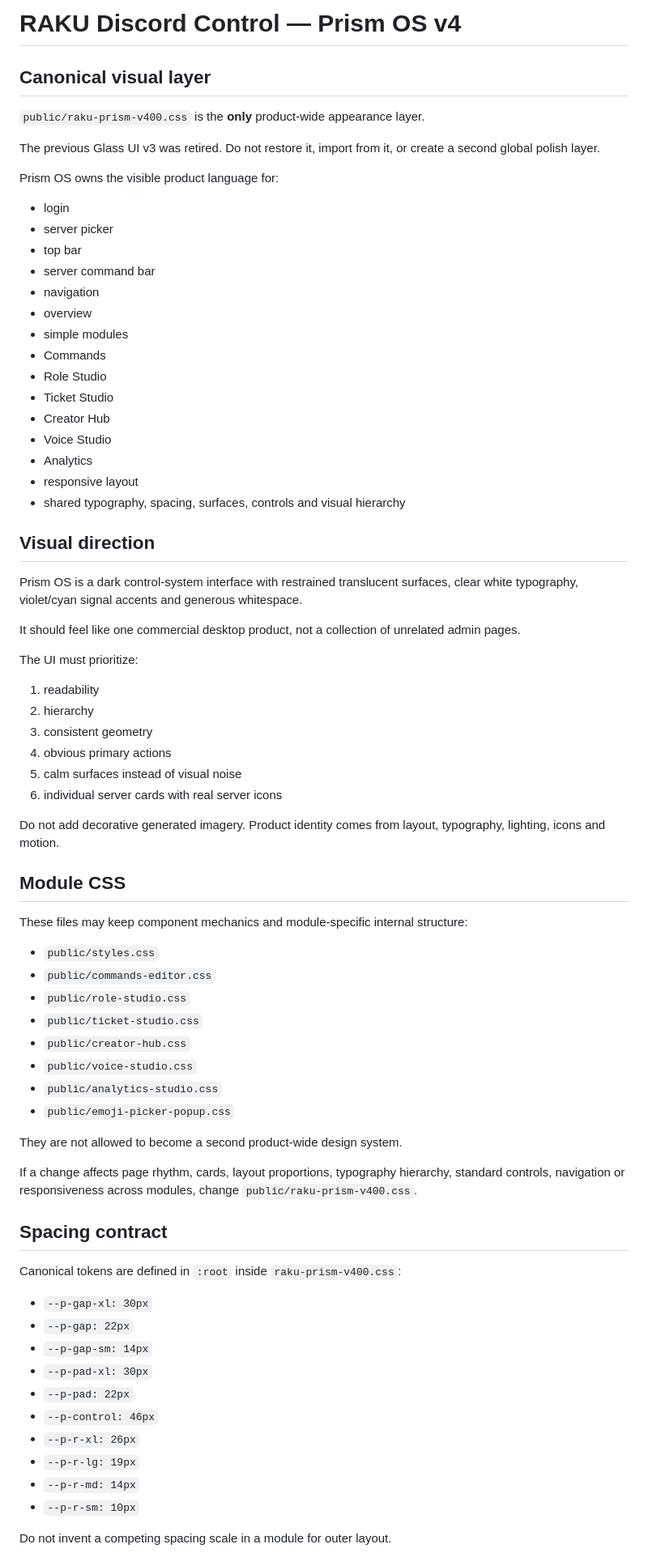
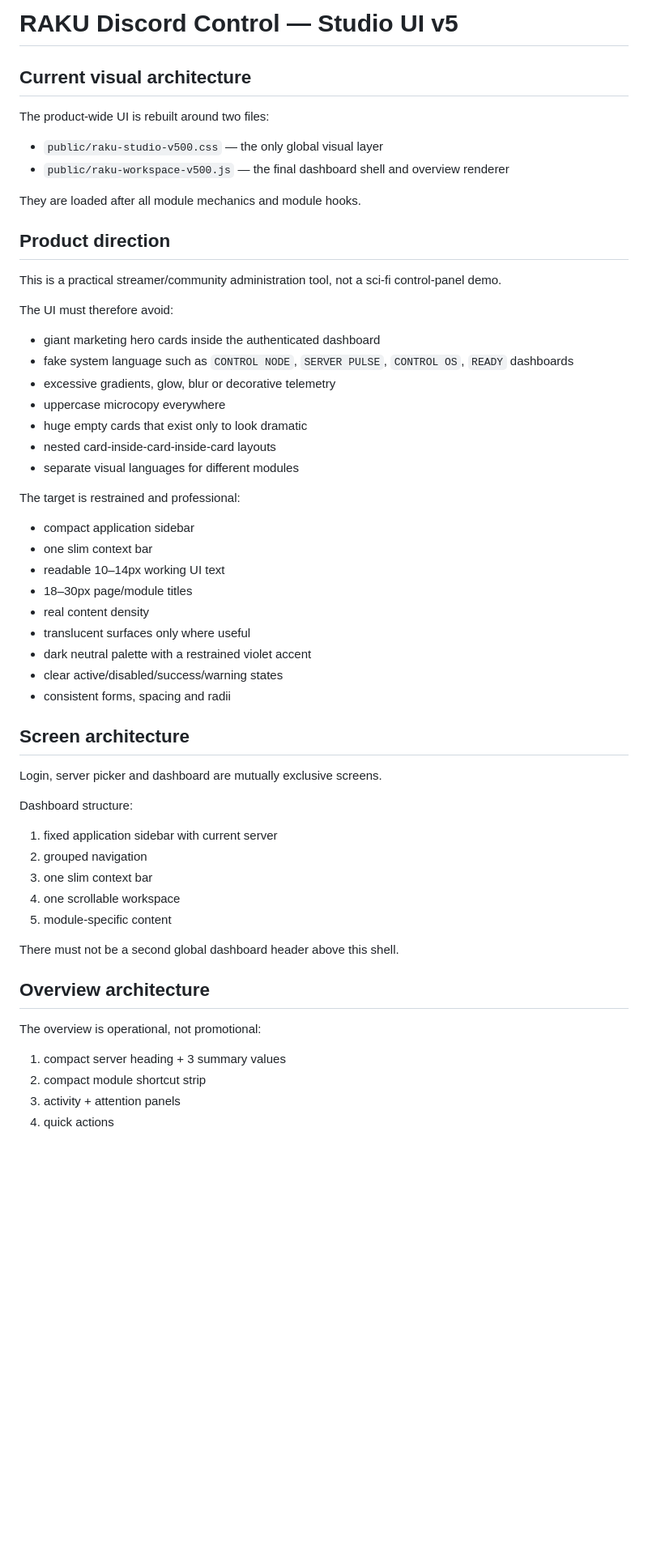
Before and after one commit to christopherstrasser-sudo/discord-bot, a Markdown page: DESIGN.md, the part around one of its changes. Shown at 81% size. Drawn GitHub-style; blank space fills up the shorter version.

Commit message:
docs: define Studio UI v5 design contract

```diff
--- a/DESIGN.md
+++ b/DESIGN.md
@@ -1,75 +1,60 @@
-# RAKU Discord Control — Prism OS v4
+# RAKU Discord Control — Studio UI v5
 
-## Canonical visual layer
+## Current visual architecture
 
-`public/raku-prism-v400.css` is the **only** product-wide appearance layer.
+The product-wide UI is rebuilt around two files:
 
-The previous Glass UI v3 was retired. Do not restore it, import from it, or create a second global polish layer.
+- `public/raku-studio-v500.css` — the only global visual layer
+- `public/raku-workspace-v500.js` — the final dashboard shell and overview renderer
 
-Prism OS owns the visible product language for:
-- login
-- server picker
-- top bar
-- server command bar
-- navigation
-- overview
-- simple modules
-- Commands
-- Role Studio
-- Ticket Studio
-- Creator Hub
-- Voice Studio
-- Analytics
-- responsive layout
-- shared typography, spacing, surfaces, controls and visual hierarchy
+They are loaded after all module mechanics and module hooks.
 
-## Visual direction
+## Product direction
 
-Prism OS is a dark control-system interface with restrained translucent surfaces, clear white typography, violet/cyan signal accents and generous whitespace.
+This is a practical streamer/community administration tool, not a sci-fi control-panel demo.
 
-It should feel like one commercial desktop product, not a collection of unrelated admin pages.
+The UI must therefore avoid:
 
-The UI must prioritize:
-1. readability
-2. hierarchy
-3. consistent geometry
-4. obvious primary actions
-5. calm surfaces instead of visual noise
-6. individual server cards with real server icons
+- giant marketing hero cards inside the authenticated dashboard
+- fake system language such as `CONTROL NODE`, `SERVER PULSE`, `CONTROL OS`, `READY` dashboards
+- excessive gradients, glow, blur or decorative telemetry
+- uppercase microcopy everywhere
+- huge empty cards that exist only to look dramatic
+- nested card-inside-card-inside-card layouts
+- separate visual languages for different modules
 
-Do not add decorative generated imagery. Product identity comes from layout, typography, lighting, icons and motion.
+The target is restrained and professional:
 
-## Module CSS
+- compact application sidebar
+- one slim context bar
+- readable 10–14px working UI text
+- 18–30px page/module titles
+- real content density
+- translucent surfaces only where useful
+- dark neutral palette with a restrained violet accent
+- clear active/disabled/success/warning states
+- consistent forms, spacing and radii
 
-These files may keep component mechanics and module-specific internal structure:
+## Screen architecture
 
-- `public/styles.css`
-- `public/commands-editor.css`
-- `public/role-studio.css`
-- `public/ticket-studio.css`
-- `public/creator-hub.css`
-- `public/voice-studio.css`
-- `public/analytics-studio.css`
-- `public/emoji-picker-popup.css`
+Login, server picker and dashboard are mutually exclusive screens.
 
-They are not allowed to become a second product-wide design system.
+Dashboard structure:
 
-If a change affects page rhythm, cards, layout proportions, typography hierarchy, standard controls, navigation or responsiveness across modules, change `public/raku-prism-v400.css`.
+1. fixed application sidebar with current server
+2. grouped navigation
+3. one slim context bar
+4. one scrollable workspace
+5. module-specific content
 
-## Spacing contract
+There must not be a second global dashboard header above this shell.
 
-Canonical tokens are defined in `:root` inside `raku-prism-v400.css`:
+## Overview architecture
 
-- `--p-gap-xl: 30px`
-- `--p-gap: 22px`
-- `--p-gap-sm: 14px`
-- `--p-pad-xl: 30px`
-- `--p-pad: 22px`
-- `--p-control: 46px`
-- `--p-r-xl: 26px`
-- `--p-r-lg: 19px`
-- `--p-r-md: 14px`
-- `--p-r-sm: 10px`
+The overview is operational, not promotional:
 
-Do not invent a competing spacing scale in a module for outer layout.
+1. compact server heading + 3 summary values
+2. compact module shortcut strip
+3. activity + attention panels
+4. quick actions
 
```
Also changed, not shown: other parts of DESIGN.md (+35 -50 lines).
